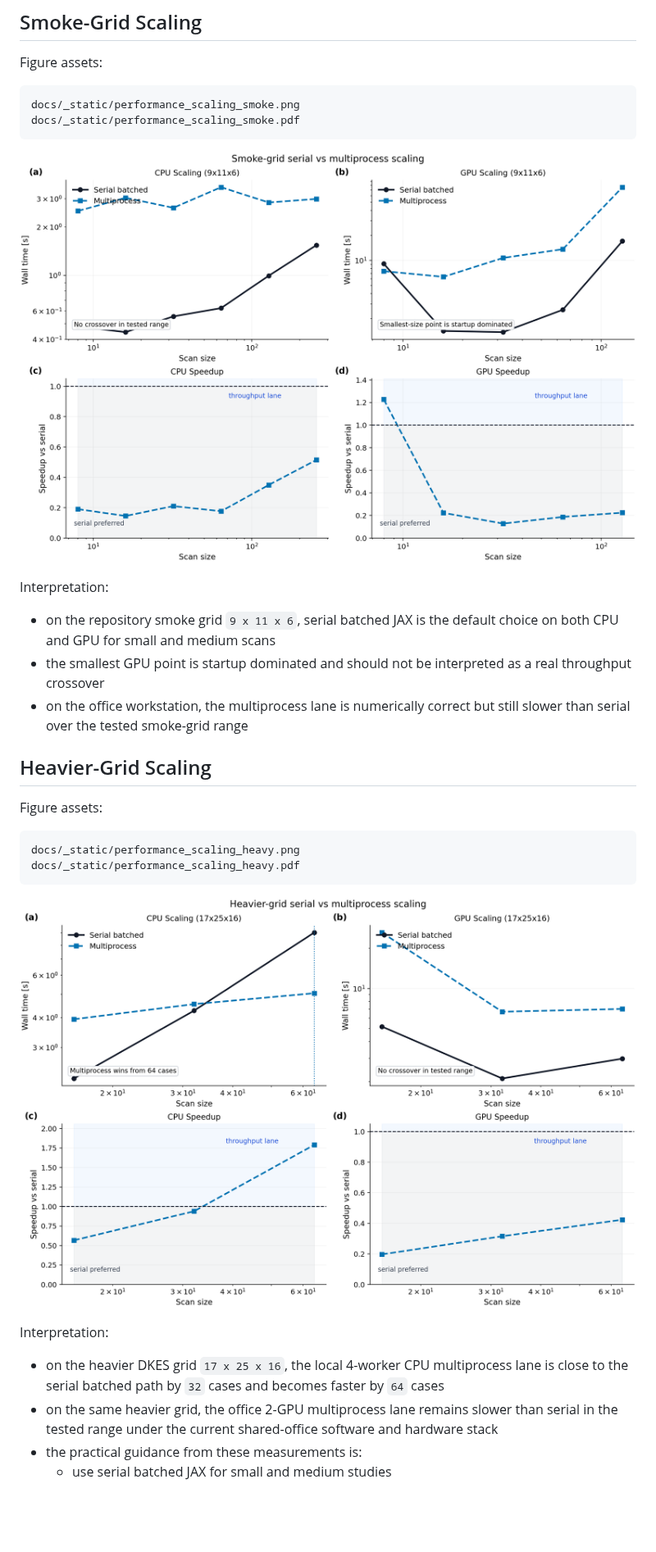
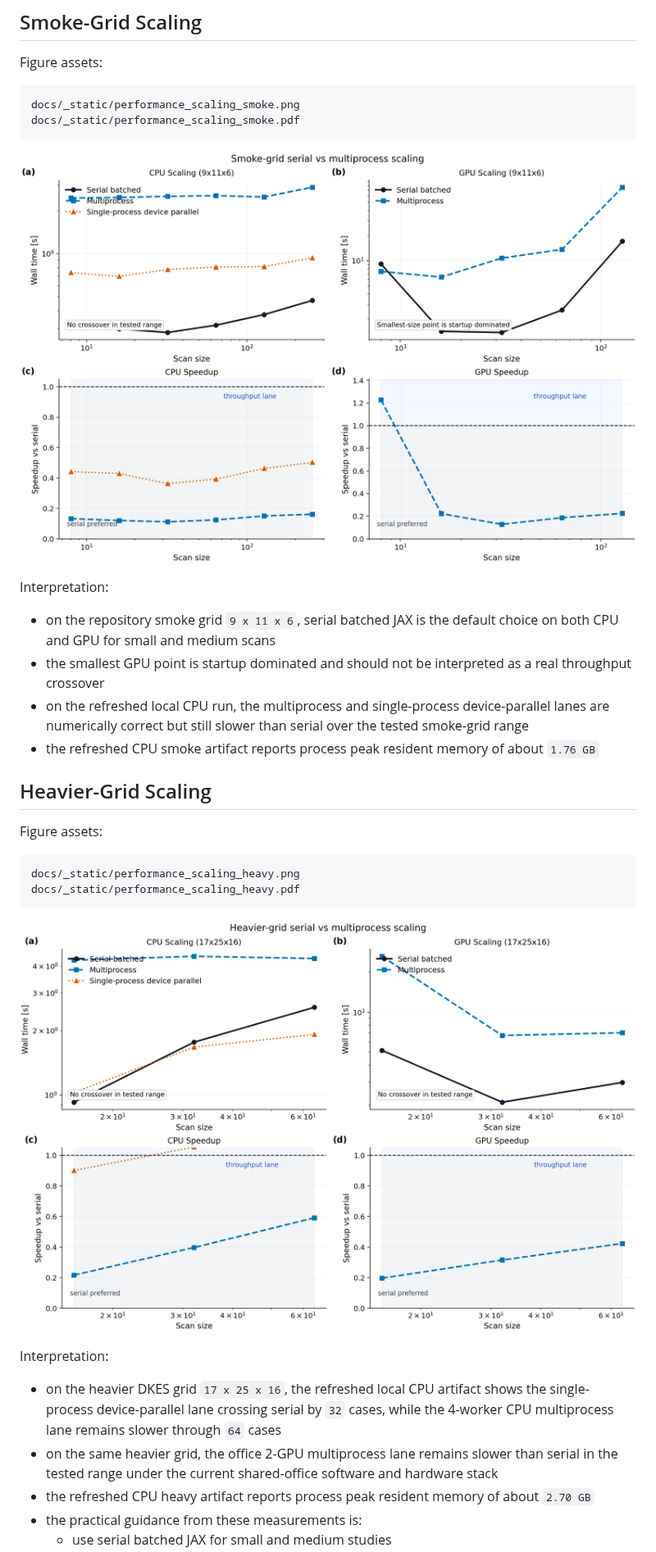
Before and after one commit to uwplasma/NTX, a Markdown page: docs/performance.md, the part around one of its changes. Shown at 82% size. Drawn GitHub-style; pictures changed too: docs/_static/performance_scaling_heavy.png, docs/_static/performance_scaling_smoke.png; blank space fills up the shorter version.

Commit message:
Refresh CPU performance artifacts

```diff
--- a/docs/performance.md
+++ b/docs/performance.md
@@ -60,8 +60,11 @@ Interpretation:
   choice on both CPU and GPU for small and medium scans
 - the smallest GPU point is startup dominated and should not be interpreted as a
   real throughput crossover
-- on the office workstation, the multiprocess lane is numerically correct but
-  still slower than serial over the tested smoke-grid range
+- on the refreshed local CPU run, the multiprocess and single-process
+  device-parallel lanes are numerically correct but still slower than serial
+  over the tested smoke-grid range
+- the refreshed CPU smoke artifact reports process peak resident memory of
+  about `1.76 GB`
 
 ## Heavier-Grid Scaling
 
@@ -76,11 +79,13 @@ docs/_static/performance_scaling_heavy.pdf
 
 Interpretation:
 
-- on the heavier DKES grid `17 x 25 x 16`, the local 4-worker CPU multiprocess
-  lane is close to the serial batched path by `32` cases and becomes faster by
-  `64` cases
+- on the heavier DKES grid `17 x 25 x 16`, the refreshed local CPU artifact
+  shows the single-process device-parallel lane crossing serial by `32` cases,
+  while the 4-worker CPU multiprocess lane remains slower through `64` cases
 - on the same heavier grid, the office 2-GPU multiprocess lane remains slower
   than serial in the tested range under the current shared-office software and
   hardware stack
+- the refreshed CPU heavy artifact reports process peak resident memory of
+  about `2.70 GB`
 - the practical guidance from these measurements is:
   - use serial batched JAX for small and medium studies
```
Also changed, not shown: other parts of docs/performance.md (+7 -3 lines), 4 other files.
